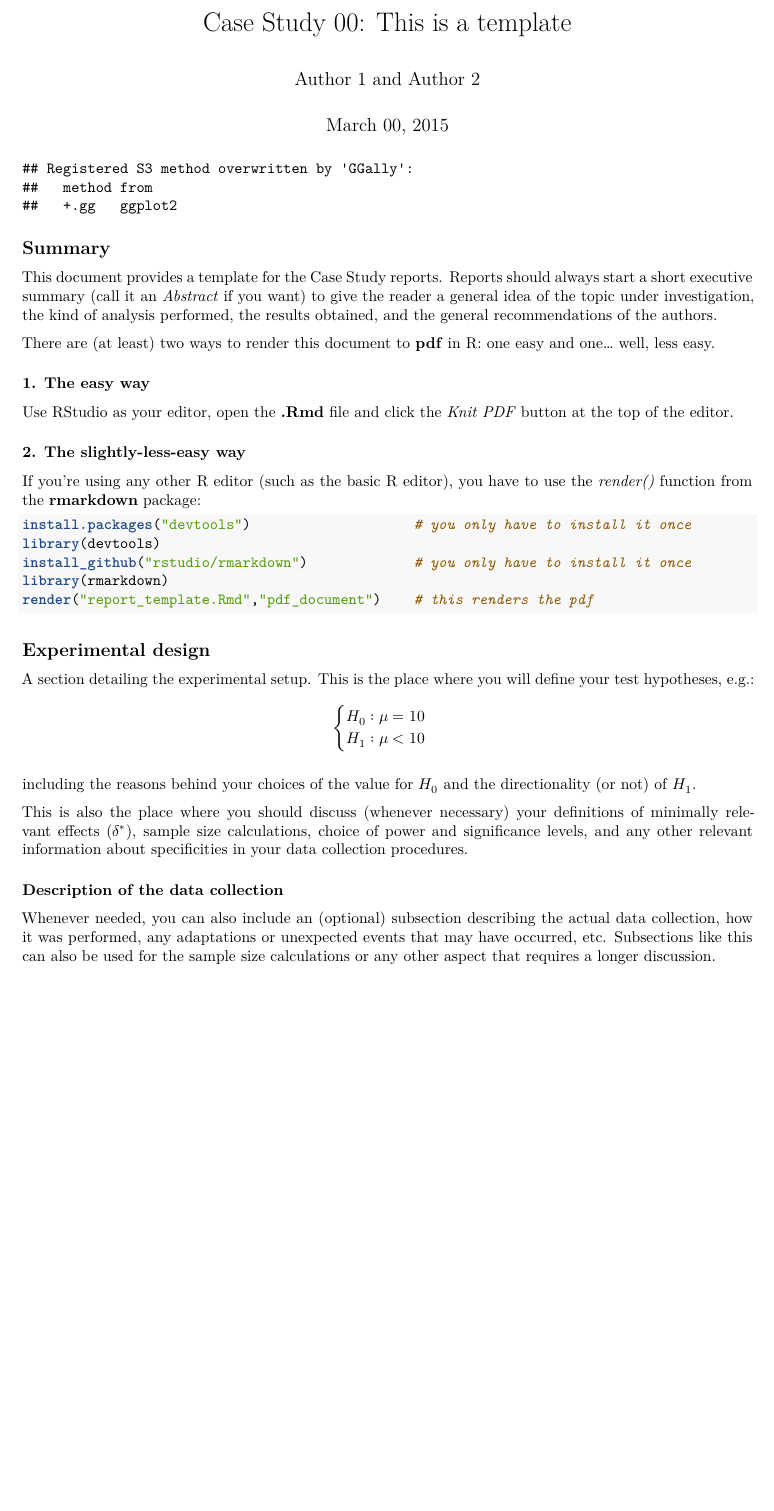
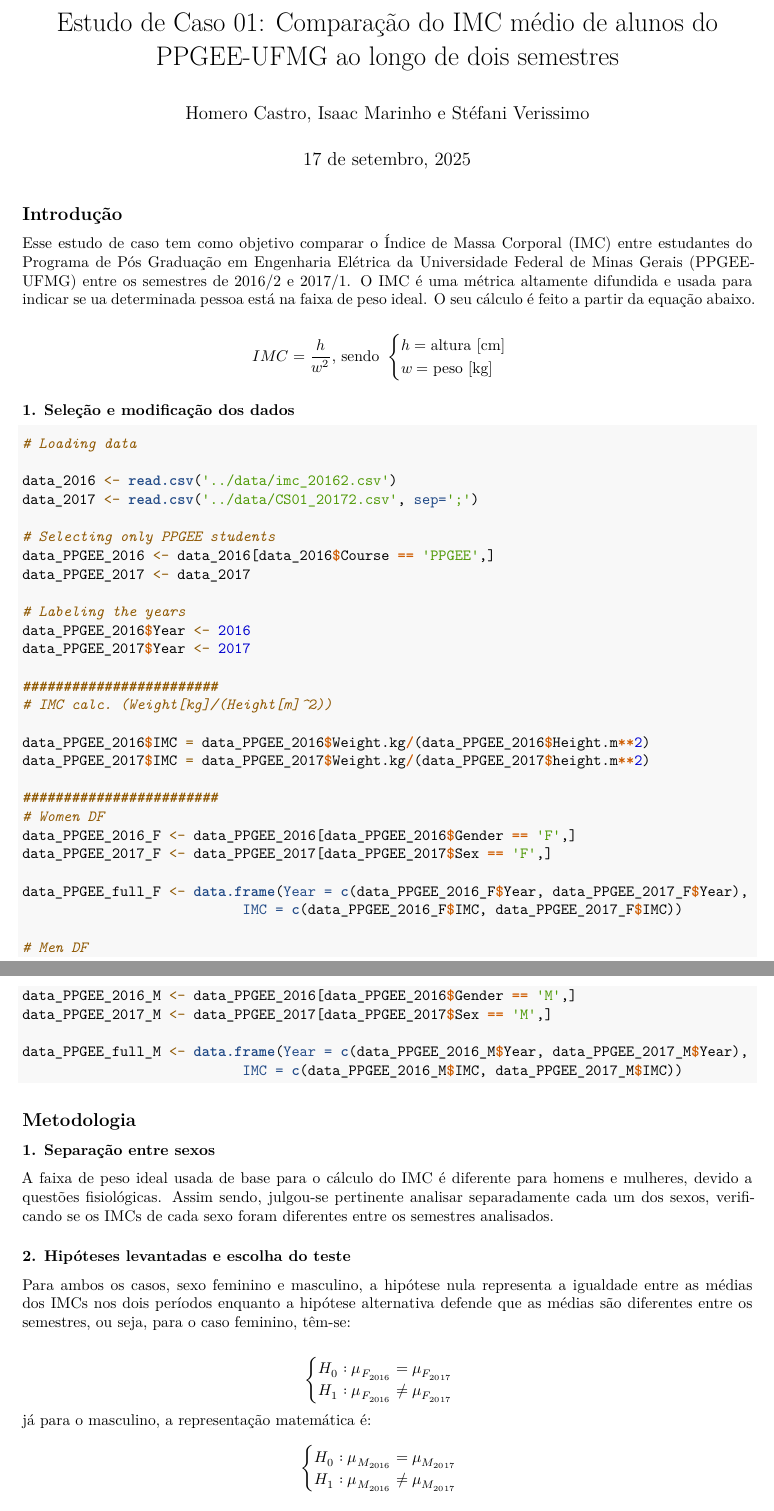
Before and after one commit to Isaac-CI/EEE933-E, an R Markdown document (EC1/src/Relatorio-EC1.Rmd): part of page 1 of 3 before the commit and two parts of pages 1 and 2 of 2 after it, the two joined at a grey line, cut at the place of the change, the shorter picture padded with empty space. Rendered offline with R 4.5, knitr and Pandoc, then LaTeX, with nearby package versions.

Commit message:
Introdução e início da metodologia

````diff
--- a/EC1/src/Relatorio-EC1.Rmd
+++ b/EC1/src/Relatorio-EC1.Rmd
@@ -1,9 +1,10 @@
 ---
-title: 'Case Study 00: This is a template'
-author: "Author 1 and Author 2"
-date: "March 00, 2015"
+title: 'Estudo de Caso 01: Comparação do IMC médio de alunos do PPGEE-UFMG ao longo de dois semestres'
+author: "Homero Castro, Isaac Marinho e Stéfani Verissimo"
+date: "17 de setembro, 2025"
 output:
   pdf_document:
+    latex_engine: xelatex
     fig_caption: yes
   html_document:
     df_print: paged
@@ -29,18 +30,9 @@ if (!require(GGally, quietly = TRUE)){
   install.packages("GGally", repos = cran_mirror)
 }
 ```
-## Summary
-This document provides a template for the Case Study reports. Reports should always start a short executive summary (call it an _Abstract_ if you want) to give the reader a general idea of the topic under investigation, the kind of analysis performed, the results obtained, and the general recommendations of the authors.
 
-There are (at least) two ways to render this document to **pdf** in R: one easy and one... well, less easy.
 
-### 1. The easy way
-Use [RStudio](http://rstudio.com/) as your editor, open the **.Rmd** file and click the _Knit PDF_ button at the top of the editor.
-
-### 2. The slightly-less-easy way
-If you're using any other R editor (such as the basic [R](http://cran.r-project.org) editor), you have to use the _render()_ function from the **rmarkdown** package:
-
-```{r, eval=F}
+```{r, eval=F, echo=FALSE}
 install.packages("devtools")                    # you only have to install it once
 library(devtools)
 install_github("rstudio/rmarkdown")             # you only have to install it once
@@ -48,14 +40,51 @@ library(rmarkdown)
 render("report_template.Rmd","pdf_document")    # this renders the pdf
 ```
 
-## Experimental design
-A section detailing the experimental setup. This is the place where you will define your test hypotheses, e.g.:
-$$\begin{cases} H_0: \mu = 10&\\H_1: \mu<10\end{cases}$$
 
-including the reasons behind your choices of the value for $H_0$ and the directionality (or not) of $H_1$.
+## Introdução
+Esse estudo de caso tem como objetivo comparar o Índice de Massa Corporal (IMC) entre estudantes do Programa de Pós Graduação em Engenharia Elétrica da Universidade Federal de Minas Gerais (PPGEE-UFMG) entre os semestres de 2016/2 e 2017/1. O IMC é uma métrica altamente difundida e usada para indicar se ua determinada pessoa está na faixa de peso ideal. O seu cálculo é feito a partir da equação abaixo.
 
-This is also the place where you should discuss (whenever necessary) your definitions of minimally relevant effects ($\delta^*$), sample size calculations, choice of power and significance levels, and any other relevant information about specificities in your data collection procedures.
+$$
+IMC = \frac{h}{w^2} \text{, sendo }
+\begin{cases}
+h= \text{altura [cm]} \\
+w= \text{peso [kg]}
+\end{cases}
+$$
 
-### Description of the data collection
-Whenever needed, you can also include an (optional) subsection describing the actual data collection, how it was performed, any adaptations or unexpected events that may have occurred, etc. Subsections like this can also be used for the sample size calculations or any other aspect that requires a longer discussion.
+### 1. Seleção e modificação dos dados
 
+```{r, echo=TRUE}
+# Loading data
+
+data_2016 <- read.csv('../data/imc_20162.csv')
+data_2017 <- read.csv('../data/CS01_20172.csv', sep=';')
+
+# Selecting only PPGEE students
+data_PPGEE_2016 <- data_2016[data_2016$Course == 'PPGEE',]
+data_PPGEE_2017 <- data_2017
+
+# Labeling the years
+data_PPGEE_2016$Year <- 2016
+data_PPGEE_2017$Year <- 2017
+
+########################
+# IMC calc. (Weight[kg]/(Height[m]^2))
+
+data_PPGEE_2016$IMC = data_PPGEE_2016$Weight.kg/(data_PPGEE_2016$Height.m**2)
+data_PPGEE_2017$IMC = data_PPGEE_2017$Weight.kg/(data_PPGEE_2017$height.m**2)
+
+########################
+# Women DF
+data_PPGEE_2016_F <- data_PPGEE_2016[data_PPGEE_2016$Gender == 'F',]
+data_PPGEE_2017_F <- data_PPGEE_2017[data_PPGEE_2017$Sex == 'F',]
+
+data_PPGEE_full_F <- data.frame(Year = c(data_PPGEE_2016_F$Year, data_PPGEE_2017_F$Year),
+                           IMC = c(data_PPGEE_2016_F$IMC, data_PPGEE_2017_F$IMC))
+
+# Men DF
+data_PPGEE_2016_M <- data_PPGEE_2016[data_PPGEE_2016$Gender == 'M',]
+data_PPGEE_2017_M <- data_PPGEE_2017[data_PPGEE_2017$Sex == 'M',]
+
+data_PPGEE_full_M <- data.frame(Year = c(data_PPGEE_2016_M$Year, data_PPGEE_2017_M$Year),
+                           IMC = c(data_PPGEE_2016_M$IMC, data_PPGEE_2017_M$IMC))
@@ -69,4 +91,5 @@ levels(mtcars$am) <- c("Automatic","Manual")
 ```
 
-To get an initial feel for the relationships between the relevant variables of your experiment it is frequently interesting to perform some preliminary (exploratory) analysis. This is frequently referred to as _getting a feel_ of your data, and can suggest procedures (such as outlier investigation or data transformations) to experienced experimenters.
+## Metodologia
 
+### 1. Separação entre sexos
@@ -80,6 +96,6 @@ ggpairs(data=mtcars,columns=c(1,9),title="MPG by transmission type",
 
-Your preliminary analysis should be described together with the plots. In this example, two facts are immediately clear from the plots: first, **mpg** tends to correlate well with many of the other variables, most intensely with **drat** (positively) and **wt** (negatively). It is also clear that many of the variables are highly correlated (e.g., **wt** and **disp**). Second, it seems like manual transmission models present larger values of **mpg** than the automatic ones. In the next section a linear model will be fit to the data in order to investigate the significance and magnitude of this possible effect.
+A faixa de peso ideal usada de base para o cálculo do IMC é diferente para homens e mulheres, devido a questões fisiológicas. Assim sendo, julgou-se pertinente analisar separadamente cada um dos sexos, verificando se os IMCs de cada sexo foram diferentes entre os semestres analisados.
 
-## Statistical Analysis
-Your statistical analysis should come here. This is the place where you should fit your statistical model, get the results of your significance test, your effect size estimates and confidence intervals.
+### 2. Hipóteses levantadas e escolha do teste
 
+Para ambos os casos, sexo feminino e masculino, a hipótese nula representa a igualdade entre as médias dos IMCs nos dois períodos enquanto a hipótese alternativa defende que as médias são diferentes entre os semestres, ou seja, para o caso feminino, têm-se:
@@ -96,0 +104,10 @@ plot(model,pch=16,lty=1,lwd=2)
+\begin{cases}
+H_0: \mu_{F_{2016}}=\mu_{F_{2017}} \\
+H_1: \mu_{F_{2016}} \neq \mu_{F_{2017}}
+\end{cases}
+$$
+já para o masculino, a representação matemática é:
+$$
+\begin{cases}
+H_0: \mu_{M_{2016}}=\mu_{M_{2017}} \\
+H_1: \mu_{M_{2016}} \neq \mu_{M_{2017}}
````
Also changed, not shown: EC1/src/Relatorio-EC1.Rmd (87 more changed lines).
